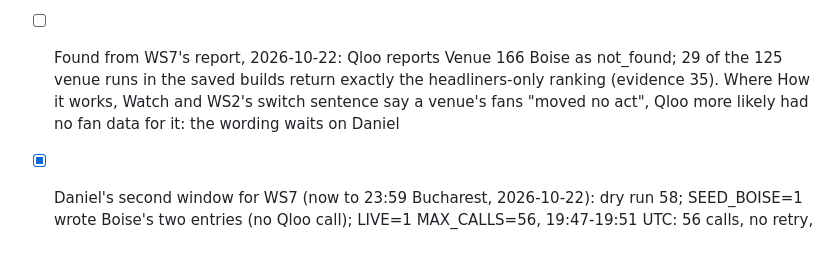
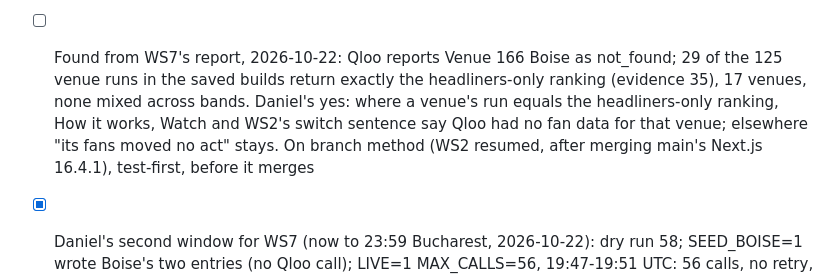
Before and after one commit to danielbutnar/undercard-qloo, a Markdown page: TASKS.md, the part around the change. GitHub-like rendering; blank space fills up the shorter version.

Commit message:
TASKS: the no-fan-data wording goes to WS2 on branch method (Daniel's yes)
Co-Authored-By: Claude Opus 5.5 <noreply@anthropic.com>

```diff
--- a/TASKS.md
+++ b/TASKS.md
@@ -651,7 +651,7 @@ Done means: WS1, WS2, WS9, WS10 and WS11 merged into branch integration (WS4 if
 - [ ] WS10, branch share-image: after WS9's gate
 - [ ] WS4, branch shortlist (optional): after WS9's gate; green by Saturday 16:00 or cut
 - [x] WS7 (a) on branch explain (3a416ae): section 35's call through the cached client, the cache-only read, the line's words and scripts/attribution-warm.ts; 39 unit tests, gate 621 on its branch; no Qloo or model call, no write; dry run 58 calls, 56 after SEED_BOISE=1 writes Boise's two entries from section 35's saved answers (report in .design/orchestrator/ws7-report.md)
-- [ ] Found from WS7's report, 2026-10-22: Qloo reports Venue 166 Boise as not_found; 29 of the 125 venue runs in the saved builds return exactly the headliners-only ranking (evidence 35). Where How it works, Watch and WS2's switch sentence say a venue's fans "moved no act", Qloo more likely had no fan data for it: the wording waits on Daniel
+- [ ] Found from WS7's report, 2026-10-22: Qloo reports Venue 166 Boise as not_found; 29 of the 125 venue runs in the saved builds return exactly the headliners-only ranking (evidence 35), 17 venues, none mixed across bands. Daniel's yes: where a venue's run equals the headliners-only ranking, How it works, Watch and WS2's switch sentence say Qloo had no fan data for that venue; elsewhere "its fans moved no act" stays. On branch method (WS2 resumed, after merging main's Next.js 16.4.1), test-first, before it merges
 - [x] Daniel's second window for WS7 (now to 23:59 Bucharest, 2026-10-22): dry run 58; SEED_BOISE=1 wrote Boise's two entries (no Qloo call); LIVE=1 MAX_CALLS=56, 19:47-19:51 UTC: 56 calls, no retry, 56 stored, 280 of 280 acts with a split; 29 unscored venue inputs, exactly the 29 runs that equal the headliners-only ranking (evidence 35); the 29 pointers matched afterwards (19:52 UTC)
 - [ ] WS7's line wording waits on Daniel's yes
 - [ ] WS7, branch explain: section 35's line on each act card (Daniel's yes, 2026-10-22), worded so it never says Qloo confirms the credited venue; part (a) (the cached call, the line's words, the warm-up script) started 2026-10-22 evening (subagent, opus), part (b) (the card) after WS9 merges; its calls (56, or 58 with Boise through the app's cache) in a second window Daniel names; merged last (plan in .design/orchestrator/ws7-plan.md)
```
